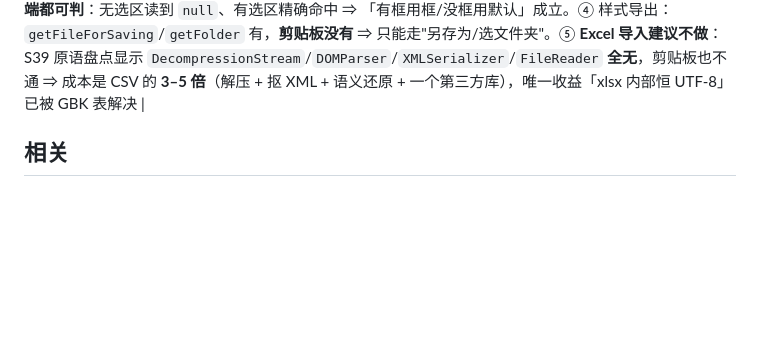
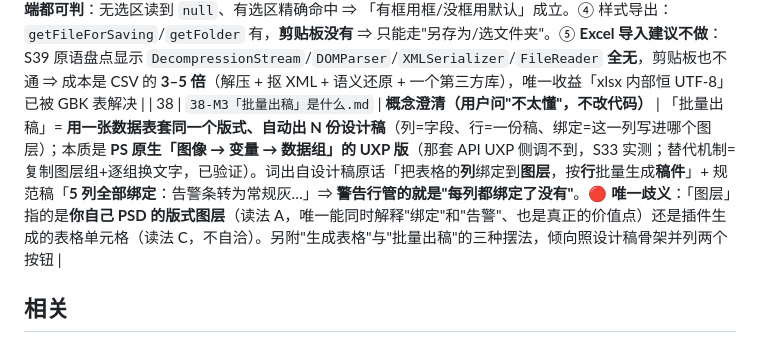
Before and after one commit to wooozxh/vellum-ps-uxp, a Markdown page: docs/README.md, the part around the change. Drawn GitHub-style; blank space fills up the shorter version.

```diff
--- a/docs/README.md
+++ b/docs/README.md
@@ -57,6 +57,7 @@
 | 35 | `35-M3表格生成可行性评估.md` | **评估完成（v0.3.8，新增探针 S31–S35，真机 39/40 连跑两轮）；待用户拍板** | M3「表格生成」开工前的 5 个问题，**每条都有真机证据**。✅ **矢量线条可行**：矩形形状图层（`contentLayer`+`shape:rectangle`，描述符来自一段 ScriptListener **录制输出**），`kind=solidColor`、bounds 精确命中、线内取色命中。✅ **文字样式分两条路**：建层用官方框文本描述符；字号/颜色/字距走 AM `set textStyle`，文字内容走 DOM `textItem.contents`（DOM **只接了 `contents`**），**对齐**走 AM `set paragraphStyle`（字段 `align`、枚举族 `alignmentType` —— 而"把整份 `textKey` 改一处写回"那条路**不报错也不生效**）。🔴 **批量出稿不能靠"变量+数据组"**（`dataSets`/`variables` 读不到），替代路径 **复制图层组+逐组换文字** 真机成立（副本改了 且 原件没变）。⚠️ **规模有边界**：批量发命令 **37.5ms/层**（逐条循环 267ms/层，慢 7.8×）⇒ 2000 层外推 ≈75s，必须设上限。🔴 **UXP 没有 `TextDecoder`**，GBK 文件文本模式读成 `����,A` ⇒ 中文 CSV 要么自带解码表、要么明确拒绝并给提示。附两处**探针自己的自我更正**（`undefined` 往返假阳性 / 组内图层计数口径错） |
 | 36 | `36-M3竞品拆解-PS表格助手.md` | **拆解完成（不改代码）** | 用户提供的竞品：作者「灰色执照」的 **PS表格助手**（=`PS拉框助手` 的表格板块，现独立、39.6 元买断）。正文信息不全 ⇒ 用**站酷转载版**（文字更全）+ **下载站酷配图逐张看** + 抓官方站。核心逻辑：**画布用选框工具拉框定区域** → 面板**三步向导**（行列 → 逐列表头/宽度/类型 → 单元格+对齐）→「自动绘制」。🔴 官方明说结果 **「所有图层均为矢量形状，文字图层为普通文本」** ⇒ 与我方 M3 定案一致。样式面板有 **通用/表头/行 三 tab**（边框规则、外框圆角、内边距、行/表头背景含**渐变**、选中行高亮）+ **保存配置 / 导出给他人**。V2 加了 **Excel 导入**（"文件不能有合并单元格"）。⇒ 提炼出**可直接借的 8 条**、**原方案漏掉的 3 处**（行背景块 / 内边距 / 表头高度）、**层数重估 ≈40 层**、**1 条必须先做的新探针（读用户已有选区）** |
 | 37 | `37-M3决策固化与补充结论.md` | **评估完成（v0.3.9，新增探针 S36–S39，真机 43/44）；取代 `docs/35` §七** | 用户拍板七条。① **GBK：按我推荐内嵌解码表 —— 已原型验证**（区位表 23,940 槽位 / 21,791 有映射 / 生成文件 **71,684 B** / 零依赖；用 Python `gbk` codec 当外部权威做**穷举校验 23940/23940 命中**）。🔴 **最值钱的教训**：第一版解码器把步长写成 191（真值 190，尾字节在 `0x7F` 有空档）⇒ 每对都解错；**若用"自己生成的表"做往返校验，这个 bug 会 100% 通过** —— 自己产出的表验不了自己的解码器。② 对齐三档 left/center/right **全部可设且读回**（以前只验了 center）。③ 区域输入**两端都可判**：无选区读到 `null`、有选区精确命中 ⇒ 「有框用框/没框用默认」成立。④ 样式导出：`getFileForSaving`/`getFolder` 有，**剪贴板没有** ⇒ 只能走"另存为/选文件夹"。⑤ **Excel 导入建议不做**：S39 原语盘点显示 `DecompressionStream`/`DOMParser`/`XMLSerializer`/`FileReader` **全无**，剪贴板也不通 ⇒ 成本是 CSV 的 **3–5 倍**（解压 + 抠 XML + 语义还原 + 一个第三方库），唯一收益「xlsx 内部恒 UTF-8」已被 GBK 表解决 |
+| 38 | `38-M3「批量出稿」是什么.md` | **概念澄清（用户问"不太懂"，不改代码）** | 「批量出稿」= **用一张数据表套同一个版式、自动出 N 份设计稿**（列=字段、行=一份稿、绑定=这一列写进哪个图层）；本质是 **PS 原生「图像 → 变量 → 数据组」的 UXP 版**（那套 API UXP 侧调不到，S33 实测；替代机制=复制图层组+逐组换文字，已验证）。词出自设计稿原话「把表格的**列**绑定到**图层**，按**行**批量生成**稿件**」+ 规范稿「**5 列全部绑定**：告警条转为常规灰…」⇒ **警告行管的就是"每列都绑定了没有"**。🔴 **唯一歧义**：「图层」指的是**你自己 PSD 的版式图层**（读法 A，唯一能同时解释"绑定"和"告警"、也是真正的价值点）还是插件生成的表格单元格（读法 C，不自洽）。另附"生成表格"与"批量出稿"的三种摆法，倾向照设计稿骨架并列两个按钮 |
 
 ## 相关
 
```
Also changed, not shown: PROGRESS.md (+17 -0 lines), docs/38-M3「批量出稿」是什么.md (added, +95 -0 lines).
